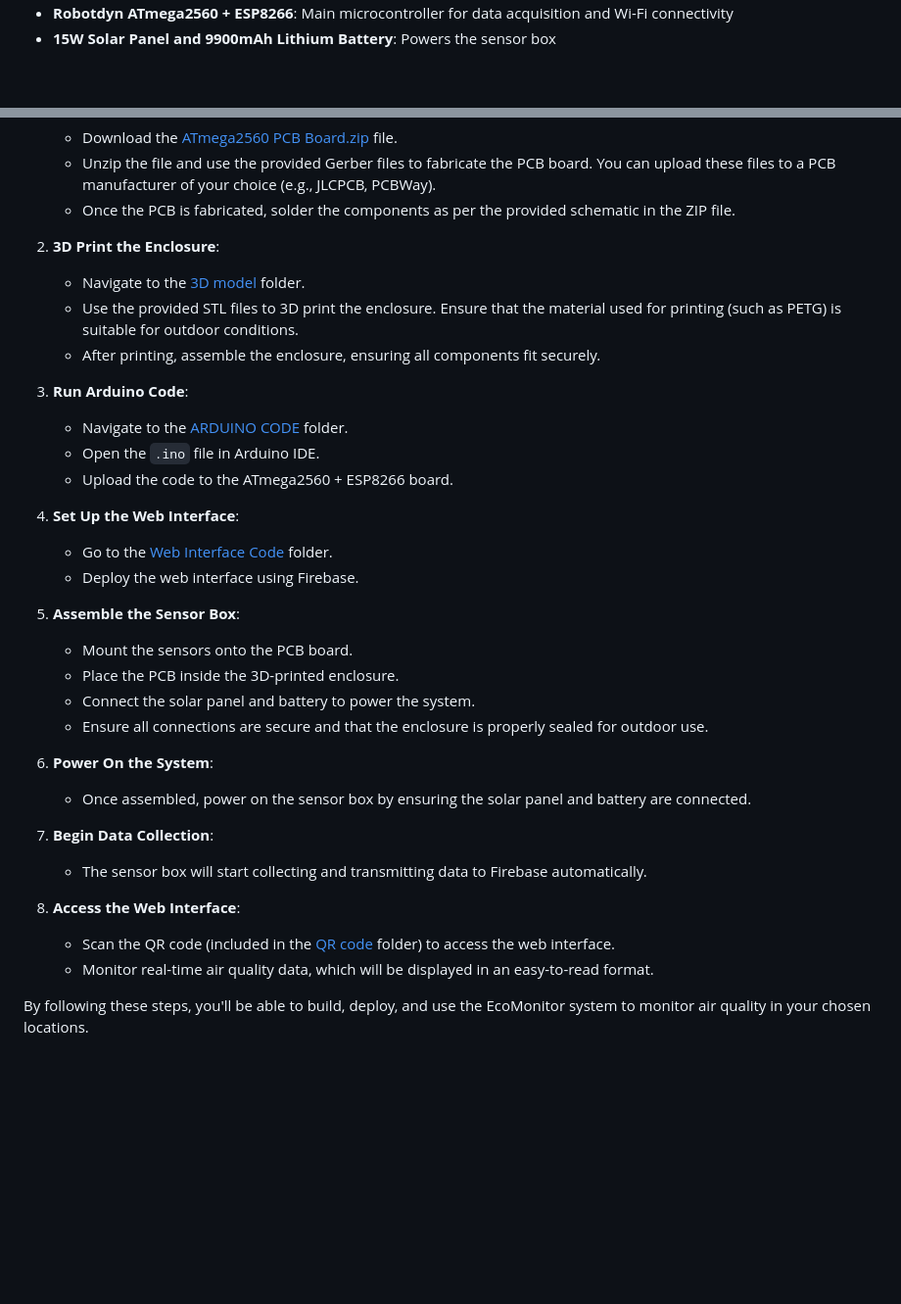
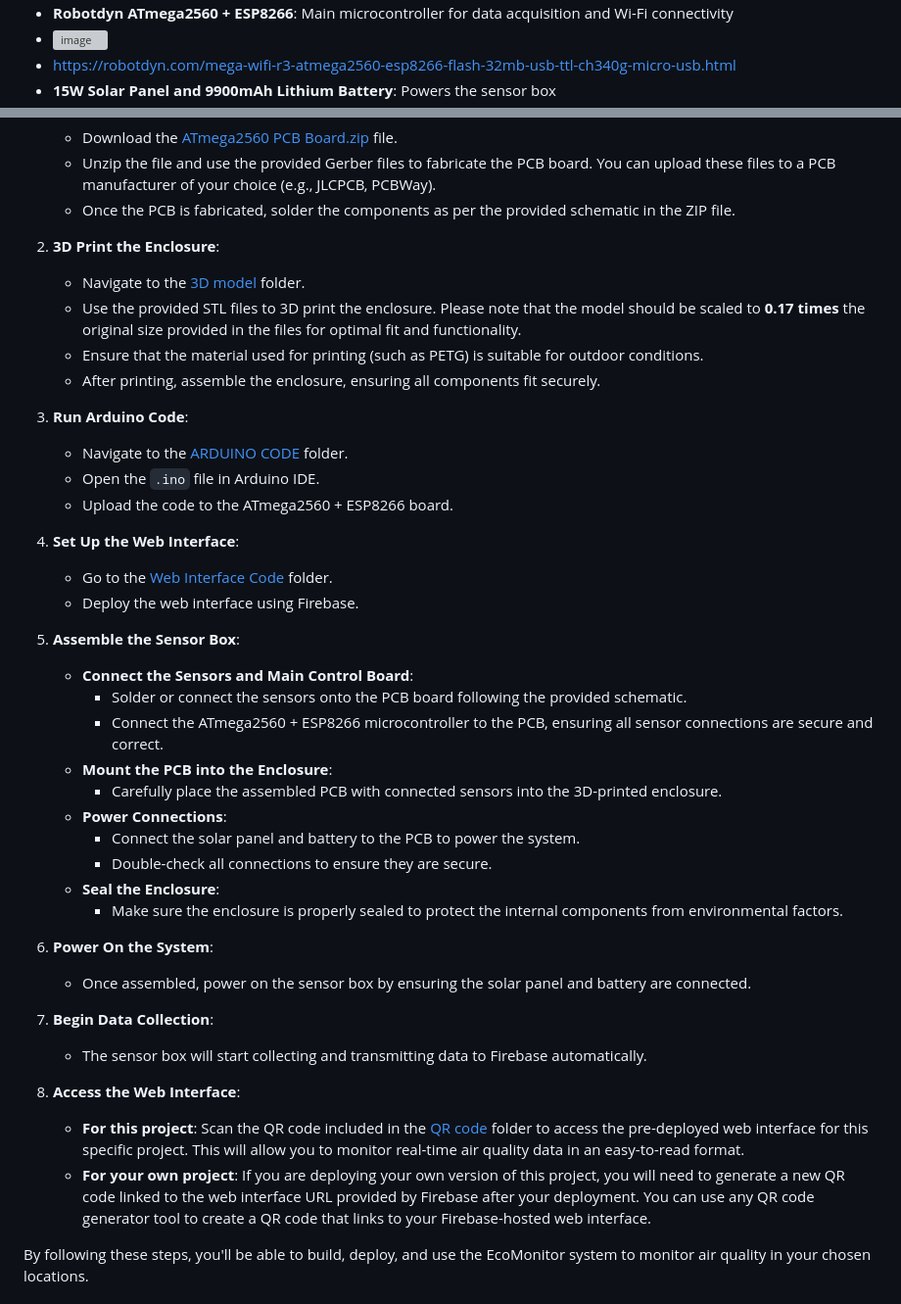
Before and after one commit to 2333-hr/EcoMonitor, a Markdown page: README.md, 2 parts joined by grey strips. Shown: that part at 98% size. Drawn GitHub-style; blank space fills up the shorter version; grey boxes are pictures that could not be loaded.

```diff
--- a/README.md
+++ b/README.md
@@ -41,2 +47,4 @@ The system architecture involves several key components:
 - **Robotdyn ATmega2560 + ESP8266**: Main microcontroller for data acquisition and Wi-Fi connectivity
+- <img width="175" alt="image" src="https://github.com/user-attachments/assets/91f46d03-6cd7-49ef-a840-4e2617cb27c5">
+- https://robotdyn.com/mega-wifi-r3-atmega2560-esp8266-flash-32mb-usb-ttl-ch340g-micro-usb.html
 - **15W Solar Panel and 9900mAh Lithium Battery**: Powers the sensor box
@@ -74,7 +83,8 @@ The system architecture involves several key components:
 
 2. **3D Print the Enclosure**:
    - Navigate to the [3D model](./3D%20model) folder.
-   - Use the provided STL files to 3D print the enclosure. Ensure that the material used for printing (such as PETG) is suitable for outdoor conditions.
+   - Use the provided STL files to 3D print the enclosure. Please note that the model should be scaled to **0.17 times** the original size provided in the files for optimal fit and functionality.
+   - Ensure that the material used for printing (such as PETG) is suitable for outdoor conditions.
    - After printing, assemble the enclosure, ensuring all components fit securely.
 
 3. **Run Arduino Code**:
@@ -87,10 +97,17 @@ The system architecture involves several key components:
    - Deploy the web interface using Firebase.
 
 5. **Assemble the Sensor Box**:
-   - Mount the sensors onto the PCB board.
-   - Place the PCB inside the 3D-printed enclosure.
-   - Connect the solar panel and battery to power the system.
-   - Ensure all connections are secure and that the enclosure is properly sealed for outdoor use.
+   - **Connect the Sensors and Main Control Board**:
+     - Solder or connect the sensors onto the PCB board following the provided schematic.
+     - Connect the ATmega2560 + ESP8266 microcontroller to the PCB, ensuring all sensor connections are secure and correct.
+   - **Mount the PCB into the Enclosure**:
+     - Carefully place the assembled PCB with connected sensors into the 3D-printed enclosure.
+   - **Power Connections**:
+     - Connect the solar panel and battery to the PCB to power the system.
+     - Double-check all connections to ensure they are secure.
+   - **Seal the Enclosure**:
+     - Make sure the enclosure is properly sealed to protect the internal components from environmental factors.
+
 
 6. **Power On the System**:
    - Once assembled, power on the sensor box by ensuring the solar panel and battery are connected.
@@ -99,8 +116,8 @@ The system architecture involves several key components:
    - The sensor box will start collecting and transmitting data to Firebase automatically.
 
 8. **Access the Web Interface**:
-   - Scan the QR code (included in the [QR code](./QR%20code) folder) to access the web interface.
-   - Monitor real-time air quality data, which will be displayed in an easy-to-read format.
+   - **For this project**: Scan the QR code included in the [QR code](./QR%20code) folder to access the pre-deployed web interface for this specific project. This will allow you to monitor real-time air quality data in an easy-to-read format.
+   - **For your own project**: If you are deploying your own version of this project, you will need to generate a new QR code linked to the web interface URL provided by Firebase after your deployment. You can use any QR code generator tool to create a QR code that links to your Firebase-hosted web interface.
 
 By following these steps, you'll be able to build, deploy, and use the EcoMonitor system to monitor air quality in your chosen locations.
 
```
Also changed, not shown: other parts of README.md (+7 -0 lines).
